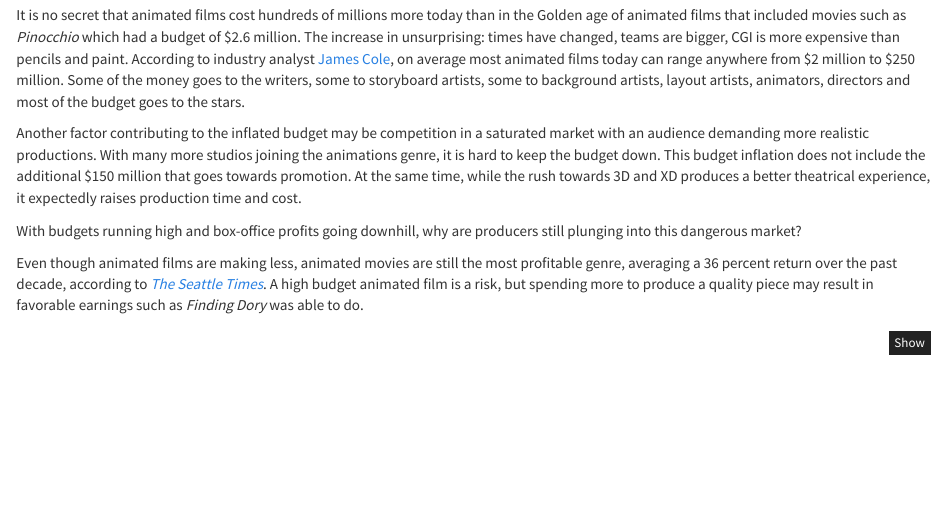
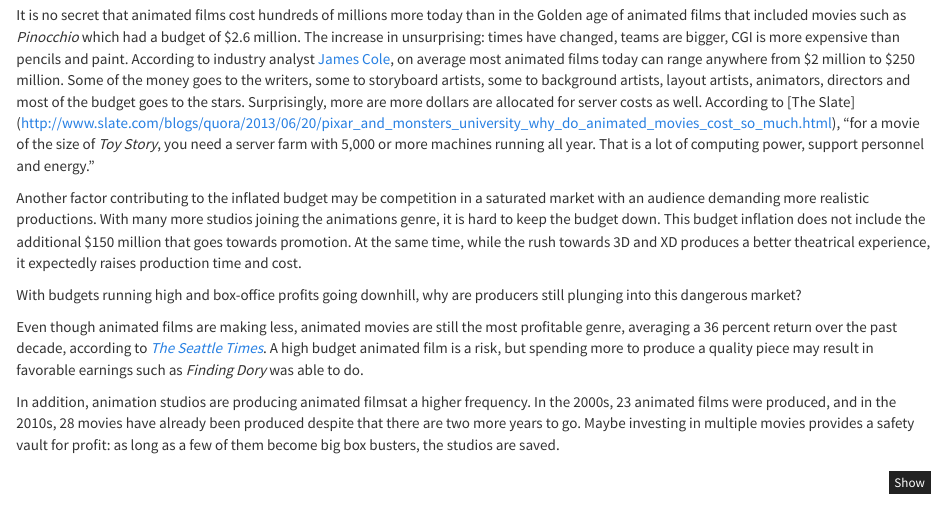
Before and after one commit to ayumizuno/mp4, an R Markdown document (mp4.Rmd): the page in a window 1100 px wide, from 2770 px down. Rendered offline with R 4.5, knitr and Pandoc, with nearby package versions; some code elsewhere in the file could not run offline; common packages that the code uses without loading them are loaded.

Commit message:
added basket theory

````diff
--- a/mp4.Rmd
+++ b/mp4.Rmd
@@ -149,16 +149,16 @@
 Our data also shows an exponential increase in average budget over time. At the same time, the average profit shows a mostly downward trend ever since the 1960s, the decade filled with classic Disney animated films such as *The Jungle Book* and *One Hundred and One Dalmatians*. The nonparallel relationship between budget and profit persists even when we take into account the increase in animation production numbers in recent years -  the sum of profit over decades includes a dip in the 2000s and fails to show a steep rise in profit over time.
 
 
-It is no secret that animated films cost hundreds of millions more today than in the Golden age of animated films that included movies such as *Pinocchio* which had a budget of \$2.6 million. The increase in unsurprising: times have changed, teams are bigger, CGI is more expensive than pencils and paint. According to industry analyst [James Cole](https://www.quora.com/What-is-the-average-budget-of-an-animated-movie), on average most animated films today can range anywhere from \$2 million to \$250 million. Some of the money goes to the writers, some to storyboard artists, some to background artists, layout artists, animators, directors and most of the budget goes to the stars.
+It is no secret that animated films cost hundreds of millions more today than in the Golden age of animated films that included movies such as *Pinocchio* which had a budget of \$2.6 million. The increase in unsurprising: times have changed, teams are bigger, CGI is more expensive than pencils and paint. According to industry analyst [James Cole](https://www.quora.com/What-is-the-average-budget-of-an-animated-movie), on average most animated films today can range anywhere from \$2 million to \$250 million. Some of the money goes to the writers, some to storyboard artists, some to background artists, layout artists, animators, directors and most of the budget goes to the stars. Surprisingly, more are more dollars are allocated for server costs as well. According to [The Slate] (http://www.slate.com/blogs/quora/2013/06/20/pixar_and_monsters_university_why_do_animated_movies_cost_so_much.html), "for a movie of the size of *Toy Story*, you need a server farm with 5,000 or more machines running all year. That is a lot of computing power, support personnel and energy."
 
 
 Another factor contributing to the inflated budget may be competition in a saturated market with an audience demanding more realistic productions. With many more studios joining the animations genre, it is hard to keep the budget down. This budget inflation does not include the additional $150 million that goes towards promotion. At the same time, while the rush towards 3D and XD produces a better theatrical experience, it expectedly raises production time and cost.
 
 With budgets running high and box-office profits going downhill, why are producers still plunging into this dangerous market?
 
-
 Even though animated films are making less, animated movies are still the most profitable genre, averaging a 36 percent return over the past decade, according to [*The Seattle Times*](https://www.seattletimes.com/business/animated-movies-hit-high-point-so-do-studios-costs-potential-rewards/). A high budget animated film is a risk, but spending more to produce a quality piece may result in favorable earnings such as *Finding Dory* was able to do.
 
+In addition, animation studios are producing animated filmsat a higher frequency. In the 2000s, 23 animated films were produced, and in the 2010s, 28 movies have already been produced despite that there are two more years to go. Maybe investing in multiple movies provides a safety vault for profit: as long as a few of them become big box busters, the studios are saved.
 
 ```{r}
 top20profit <- disney_clean %>%
````
Also changed, not shown: 1 other file.
